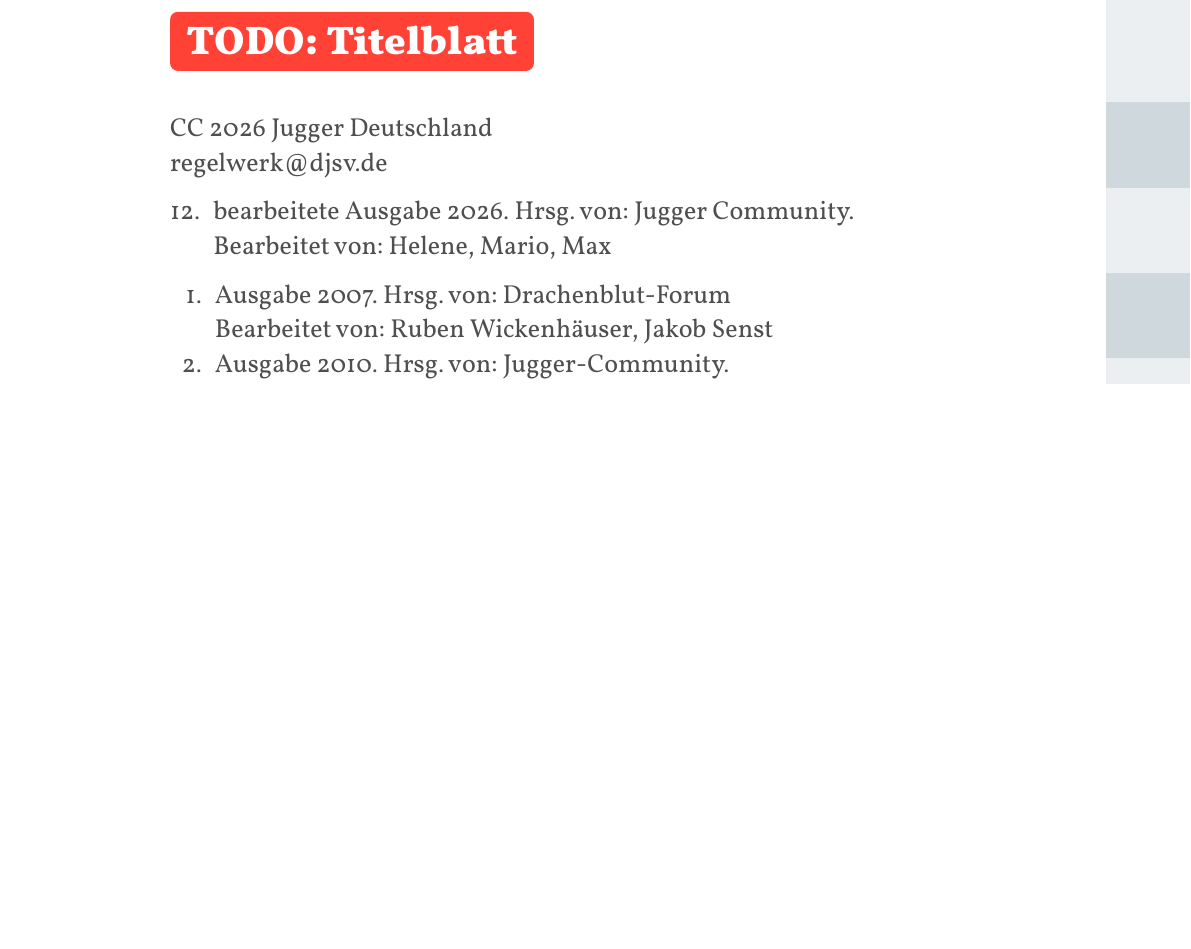
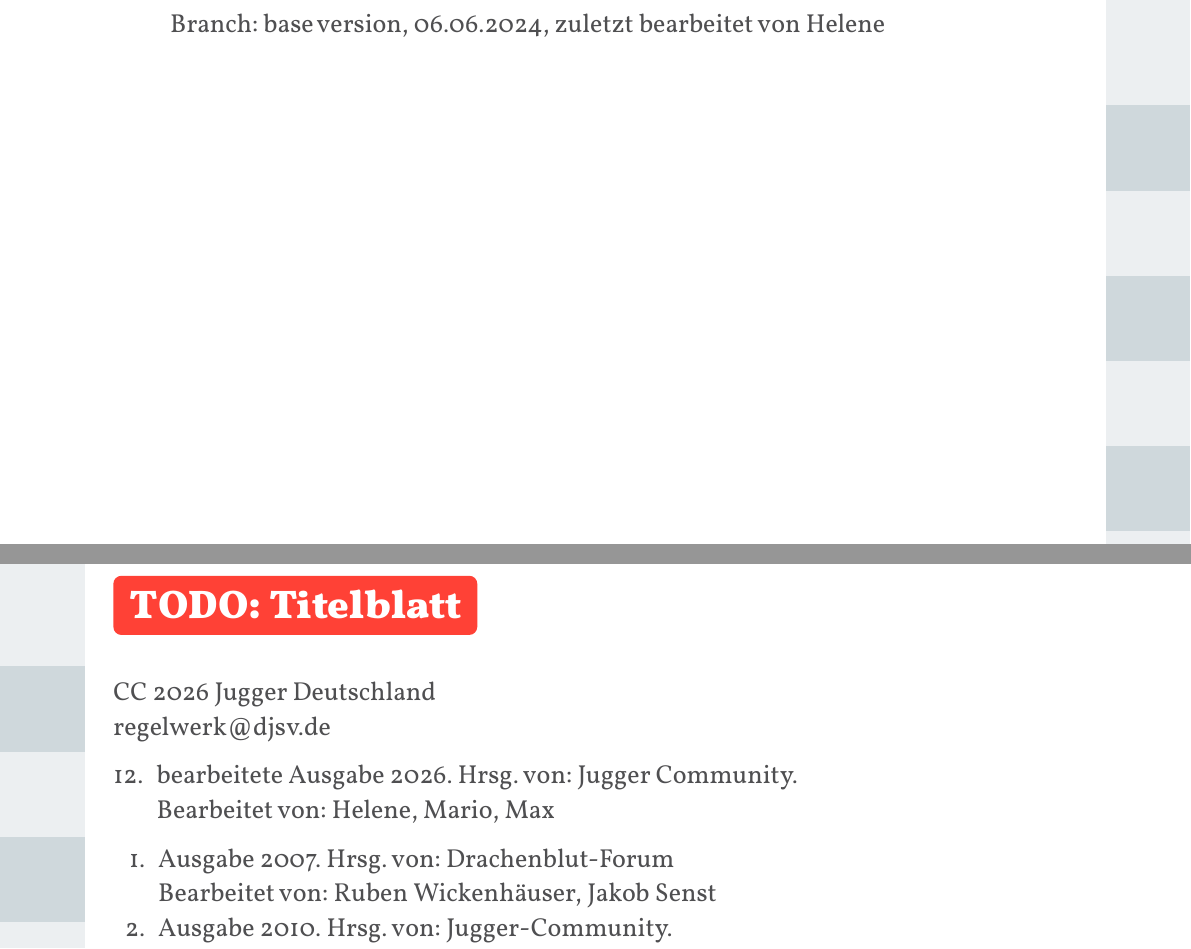
Before and after one commit to JuggerGermany/Regelwerk, a Typst document (typst/regelwerk.typ): part of page 1 of 35 before the commit and two parts of pages 1 and 2 of 37 after it, the two joined at a grey line, cut at the place of the change, the shorter picture padded with empty space. Compiled offline with Typst 0.15.

Commit message:
version und datum auf titelseite

```diff
--- a/typst/regelwerk.typ
+++ b/typst/regelwerk.typ
@@ -180,6 +180,9 @@
 #import "/typst/spielhelferinnen/malrichterinnen.typ" as malrichterinnen_text: title as malrichterinnen_title
 #import "/typst/spielhelferinnen/punktezaehlerin.typ" as punktezaehlerin_text: title as punktezaehlerin_title
 
+Branch: base_version, 06.06.2024, zuletzt bearbeitet von Helene
+#pagebreak()
+
 #todo[Titelblatt]
 
 #impressum_text
```
